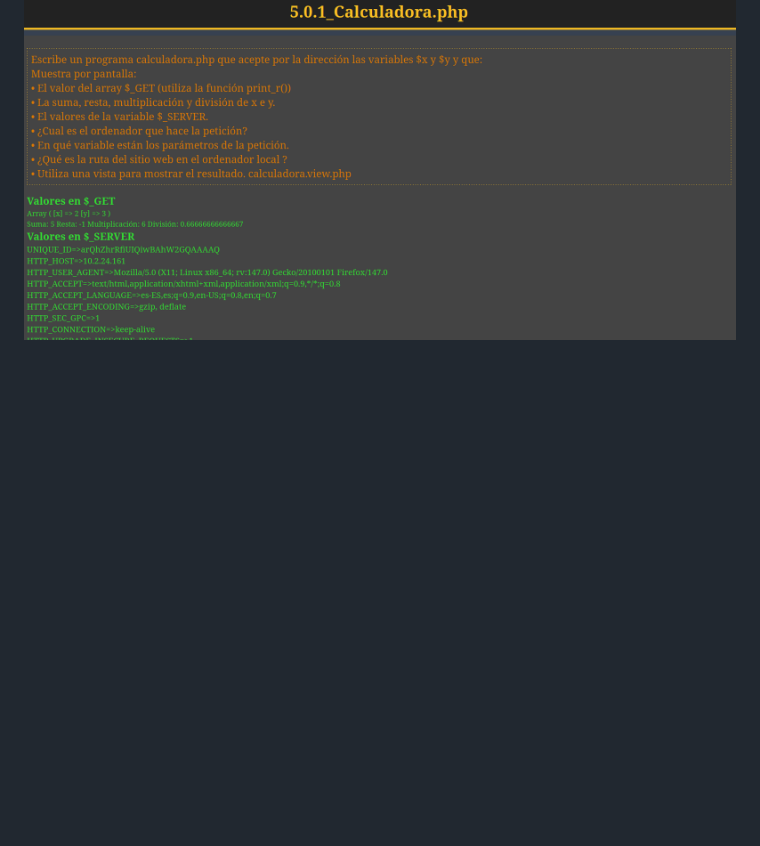
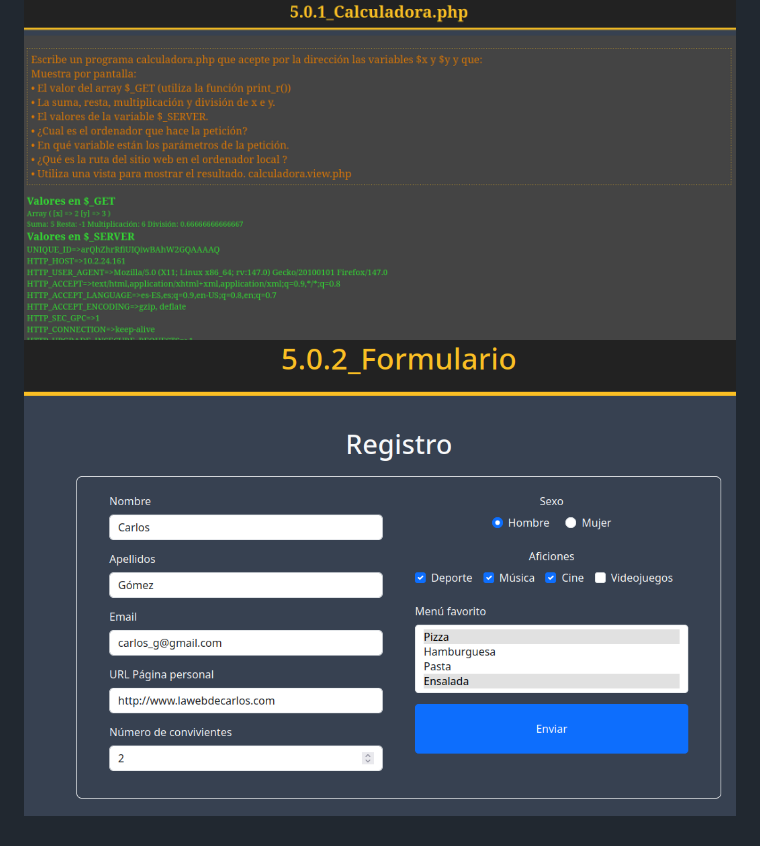
Before and after one commit to Franjaviverval/dawes, a Markdown page: README.MD, the part around the change. GitHub-like rendering; pictures changed too: screenshots/tema_3/5.0.2_Formulario.png (added); blank space fills up the shorter version.

```diff
--- a/README.MD
+++ b/README.MD
@@ -41,5 +41,6 @@
 ## Tema 3
 
 ![alt text](screenshots/tema_3/5.0.1_Calculadora.png)
+![alt text](screenshots/tema_3/5.0.2_Formulario.png)
 
 </div>
```
Also changed, not shown: 2 other files.
